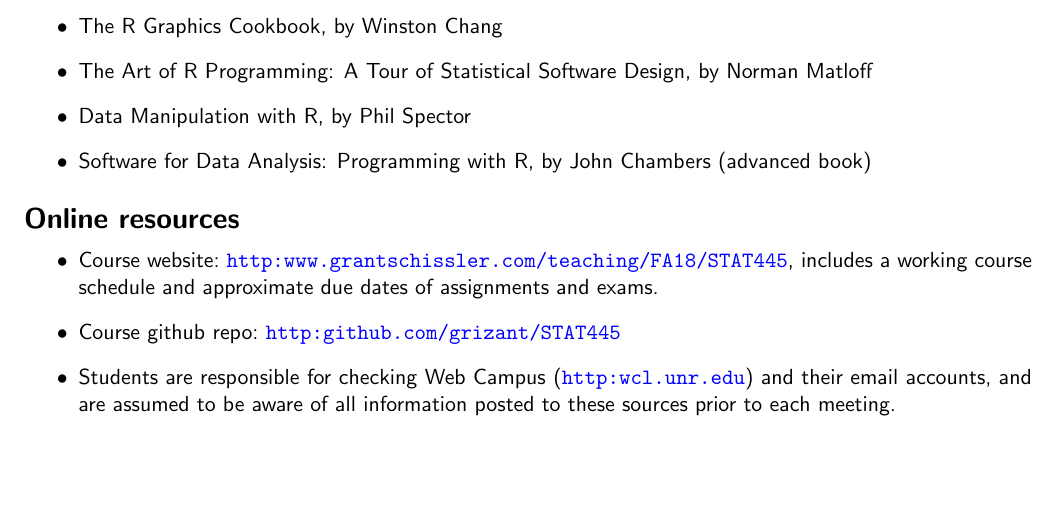
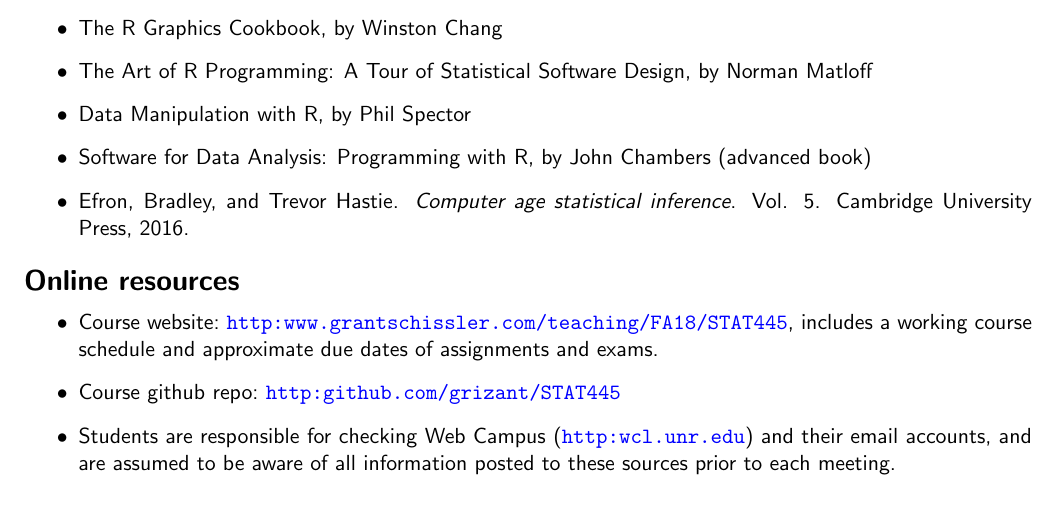
Before and after one commit to grizant/STAT445, a LaTeX document (syllabus/STAT445-645-Intro-to-Stats-Computing-syllabus.tex): part of page 2 of 4, cut so that both start at the same text, the shorter picture padded with empty space. Compiled offline with pdfLaTeX.

Commit message:
Add Efrom/Hastie text

```diff
--- a/syllabus/STAT445-645-Intro-to-Stats-Computing-syllabus.tex
+++ b/syllabus/STAT445-645-Intro-to-Stats-Computing-syllabus.tex
@@ -97,13 +97,14 @@ STAT 352 or STAT 467/667 or with instructor approval.
 None required. Supplementary texts:
 \begin{itemize}
 \item Rizzo, M. \emph{Statistical Computing With R}. 2008, Chapman \& Hall/CRC.
-%% $Textbook website:\\~\url{https://www.wiley.com/en-us/Introduction+to+Bayesian+Statistics%2C+3rd+Edition-p-9781118091562}
+  %% $Textbook website:\\~\url{https://www.wiley.com/en-us/Introduction+to+Bayesian+Statistics%2C+3rd+Edition-p-9781118091562}
 \item Grolemund, G., Wickham, H. \emph{R for Data Science}. 2016, O’Reilly.(Free at ~\url{http://r4ds.had.co.nz/})
 \item The R Cookbook, by Paul Teetor
 \item The R Graphics Cookbook, by Winston Chang
 \item The Art of R Programming: A Tour of Statistical Software Design, by Norman Matloff
 \item Data Manipulation with R, by Phil Spector
 \item Software for Data Analysis: Programming with R, by John Chambers (advanced book)
+    \item Efron, Bradley, and Trevor Hastie. \textit{Computer age statistical inference}. Vol. 5. Cambridge University Press, 2016.
 \end{itemize}
 
 
```
